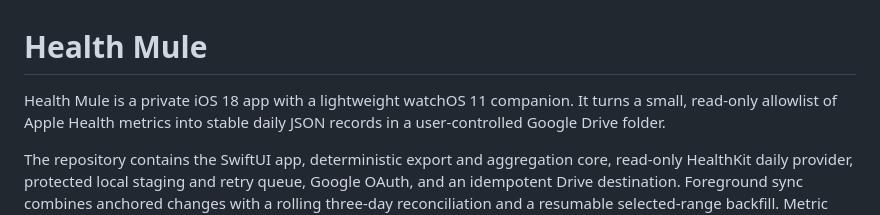
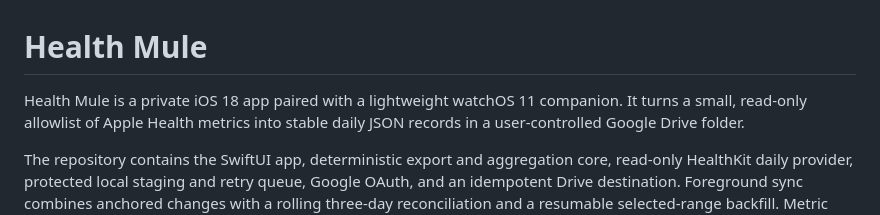
Before and after one commit to uinaf/healthmule-ios, a Markdown page: README.md, the part around the change. Drawn GitHub-style.

Commit message:
docs: refine app introduction copy (#4)

```diff
--- a/README.md
+++ b/README.md
@@ -1,6 +1,6 @@
 # Health Mule
 
-Health Mule is a private iOS 18 app with a lightweight watchOS 11 companion.
+Health Mule is a private iOS 18 app paired with a lightweight watchOS 11 companion.
 It turns a small, read-only allowlist of Apple Health metrics into stable daily
 JSON records in a user-controlled Google Drive folder.
 
```
